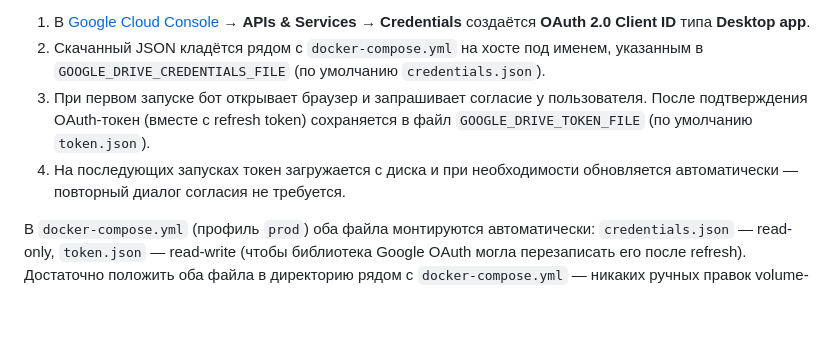
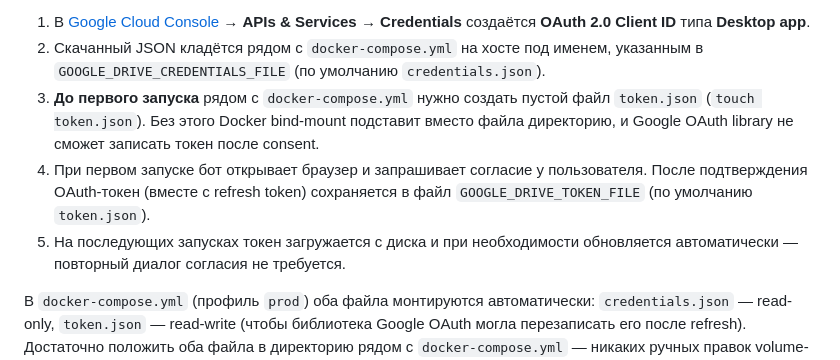
Before and after one commit to krabbi/tg-smart-inbox, a Markdown page: docs/user_guide.md, the part around the change. Rendered like a GitHub page; blank space fills up the shorter version.

Commit message:
docs: note creating empty token.json before first run in Drive setup (#132)
Co-Authored-By: Claude Sonnet 4.6 <noreply@anthropic.com>

```diff
--- a/docs/user_guide.md
+++ b/docs/user_guide.md
@@ -226,10 +226,14 @@ Claude AI для создания краткого пересказа. Резу
    → Credentials** создаётся **OAuth 2.0 Client ID** типа **Desktop app**.
 2. Скачанный JSON кладётся рядом с `docker-compose.yml` на хосте под именем,
    указанным в `GOOGLE_DRIVE_CREDENTIALS_FILE` (по умолчанию `credentials.json`).
-3. При первом запуске бот открывает браузер и запрашивает согласие у пользователя.
+3. **До первого запуска** рядом с `docker-compose.yml` нужно создать пустой
+   файл `token.json` (`touch token.json`). Без этого Docker bind-mount
+   подставит вместо файла директорию, и Google OAuth library не сможет
+   записать токен после consent.
+4. При первом запуске бот открывает браузер и запрашивает согласие у пользователя.
    После подтверждения OAuth-токен (вместе с refresh token) сохраняется в файл
    `GOOGLE_DRIVE_TOKEN_FILE` (по умолчанию `token.json`).
-4. На последующих запусках токен загружается с диска и при необходимости
+5. На последующих запусках токен загружается с диска и при необходимости
    обновляется автоматически — повторный диалог согласия не требуется.
 
 В `docker-compose.yml` (профиль `prod`) оба файла монтируются автоматически:
```
